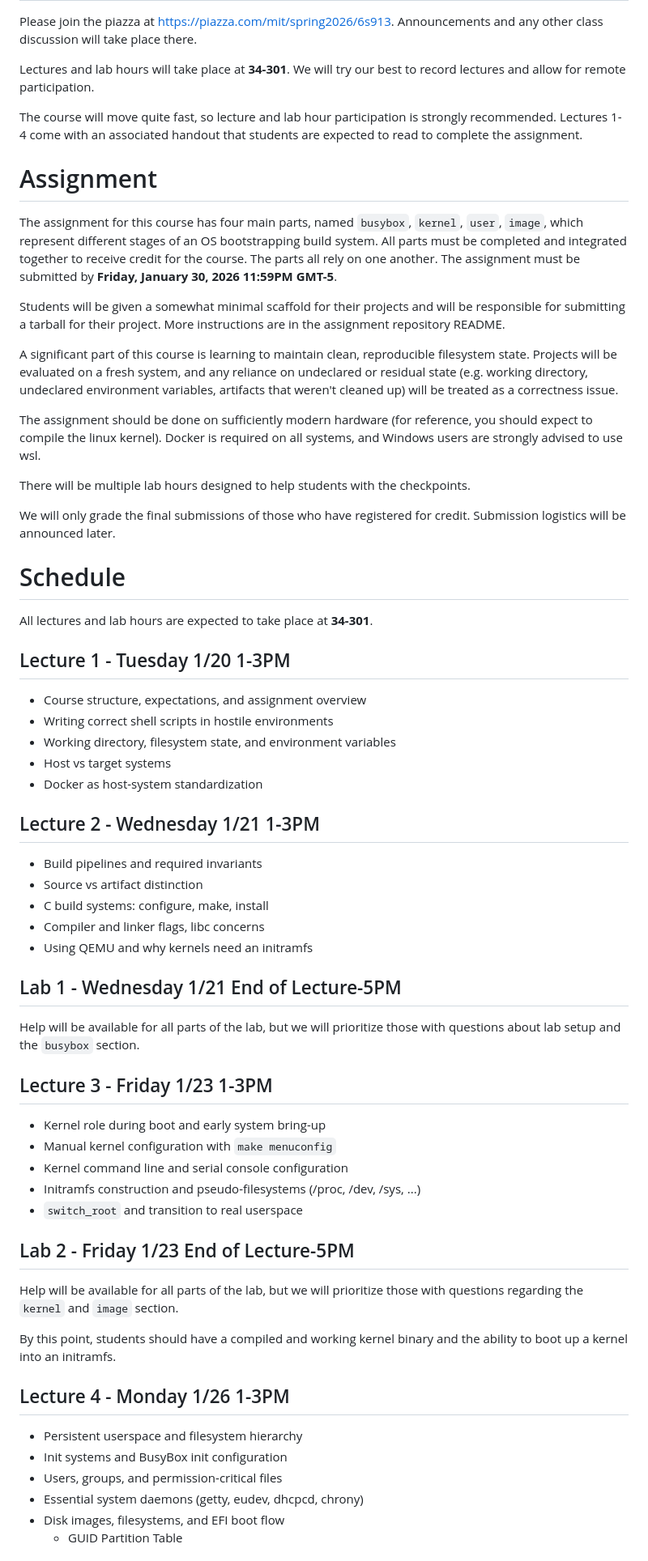
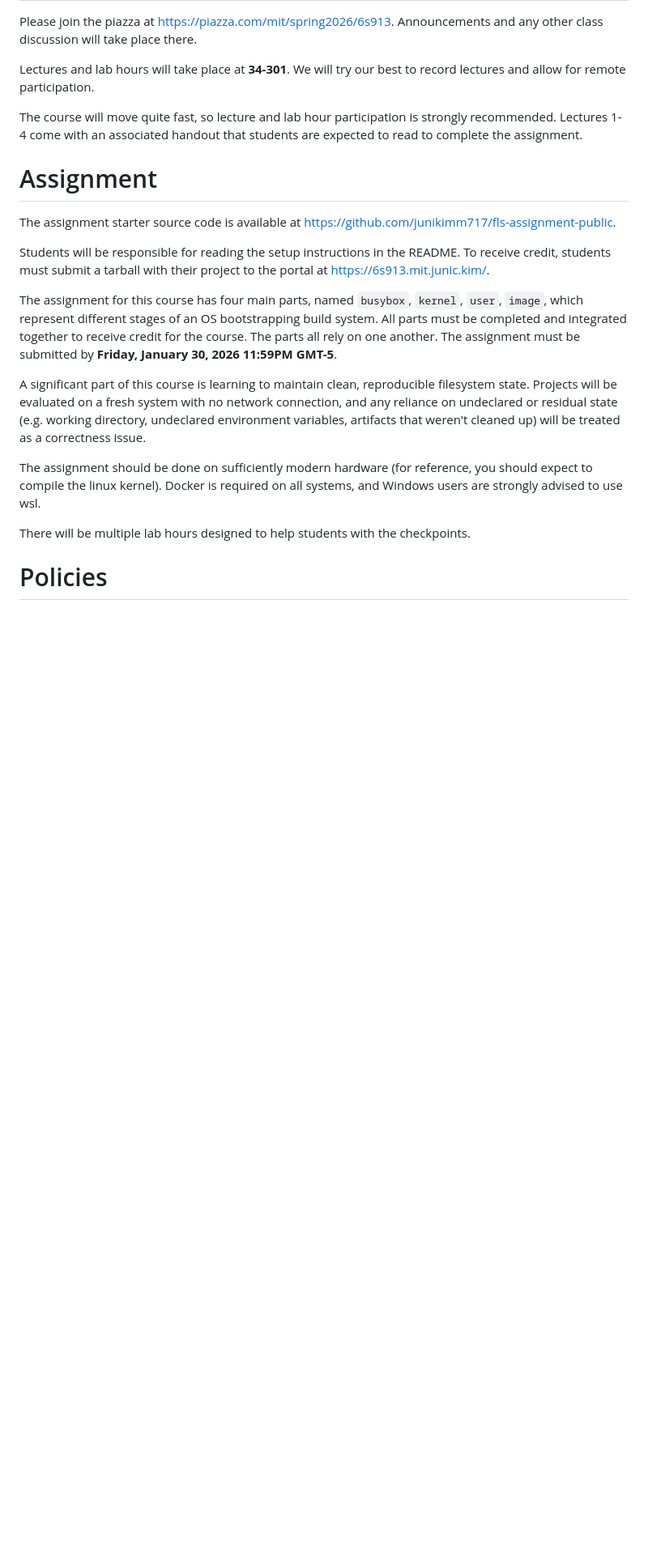
Before and after one commit to junikimm717/fls-lectures, a Markdown page: syllabus.md, the part around one of its changes. Shown at 81% size. GitHub-like rendering; blank space fills up the shorter version.

Commit message:
syllabus update

```diff
--- a/syllabus.md
+++ b/syllabus.md
@@ -46,78 +47,30 @@ are expected to read to complete the assignment.
 
 # Assignment
 
+The assignment starter source code is available at
+[https://github.com/junikimm717/fls-assignment-public](https://github.com/junikimm717/fls-assignment-public).
+
+Students will be responsible for reading the setup instructions in the README.
+To receive credit, students must submit a tarball with their project to the
+portal at [https://6s913.mit.junic.kim/](https://6s913.mit.junic.kim/).
+
 The assignment for this course has four main parts, named `busybox`, `kernel`,
 `user`, `image`, which represent different stages of an OS bootstrapping build
 system. All parts must be completed and integrated together to receive credit
 for the course. The parts all rely on one another. The assignment must be
 submitted by **Friday, January 30, 2026 11:59PM GMT-5**.
 
-Students will be given a somewhat minimal scaffold for their projects and will
-be responsible for submitting a tarball for their project. More instructions are
-in the assignment repository README.
+A significant part of this course is learning to maintain clean, reproducible
+filesystem state. Projects will be evaluated on a fresh system with no network
+connection, and any reliance on undeclared or residual state (e.g. working
+directory, undeclared environment variables, artifacts that weren't cleaned up)
+will be treated as a correctness issue.
 
-A significant part of this course is learning to maintain clean, reproducible
-filesystem state. Projects will be evaluated on a fresh system, and any reliance
-on undeclared or residual state (e.g. working directory, undeclared environment
-variables, artifacts that weren't cleaned up) will be treated as a correctness
-issue.
-
-The assignment should be done on sufficiently modern hardware (for reference, you should
-expect to compile the linux kernel). Docker is required on all systems, and
-Windows users are strongly advised to use wsl.
+The assignment should be done on sufficiently modern hardware (for reference,
+you should expect to compile the linux kernel). Docker is required on all
+systems, and Windows users are strongly advised to use wsl.
 
 There will be multiple lab hours designed to help students with the checkpoints.
 
-We will only grade the final submissions of those who have registered for
-credit. Submission logistics will be announced later.
+# Policies
 
-# Schedule
-
-All lectures and lab hours are expected to take place at **34-301**.
-
-## Lecture 1 - Tuesday 1/20 1-3PM
-
-- Course structure, expectations, and assignment overview
-- Writing correct shell scripts in hostile environments
-- Working directory, filesystem state, and environment variables
-- Host vs target systems
-- Docker as host-system standardization
-
-## Lecture 2 - Wednesday 1/21 1-3PM
-
-- Build pipelines and required invariants
-- Source vs artifact distinction
-- C build systems: configure, make, install
-- Compiler and linker flags, libc concerns
-- Using QEMU and why kernels need an initramfs
-
-## Lab 1 - Wednesday 1/21 End of Lecture-5PM
-
-Help will be available for all parts of the lab, but we will prioritize those
-with questions about lab setup and the `busybox` section.
-
-## Lecture 3 - Friday 1/23 1-3PM
-
-- Kernel role during boot and early system bring-up
-- Manual kernel configuration with `make menuconfig`
-- Kernel command line and serial console configuration
-- Initramfs construction and pseudo-filesystems (/proc, /dev, /sys, ...)
-- `switch_root` and transition to real userspace
-
-## Lab 2 - Friday 1/23 End of Lecture-5PM
-
-Help will be available for all parts of the lab, but we will prioritize those
-with questions regarding the `kernel` and `image` section.
-
-By this point, students should have a compiled and working kernel binary and the
-ability to boot up a kernel into an initramfs.
-
-## Lecture 4 - Monday 1/26 1-3PM
-
-- Persistent userspace and filesystem hierarchy
-- Init systems and BusyBox init configuration
-- Users, groups, and permission-critical files
-- Essential system daemons (getty, eudev, dhcpcd, chrony)
-- Disk images, filesystems, and EFI boot flow
-  - GUID Partition Table
-
```
Also changed, not shown: other parts of syllabus.md (+96 -19 lines).
